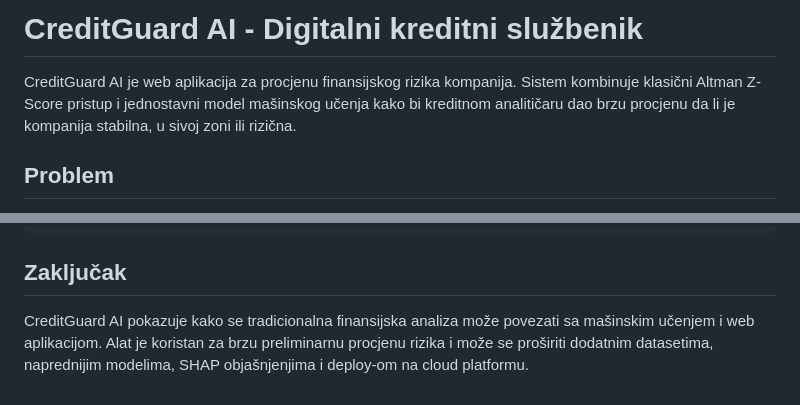
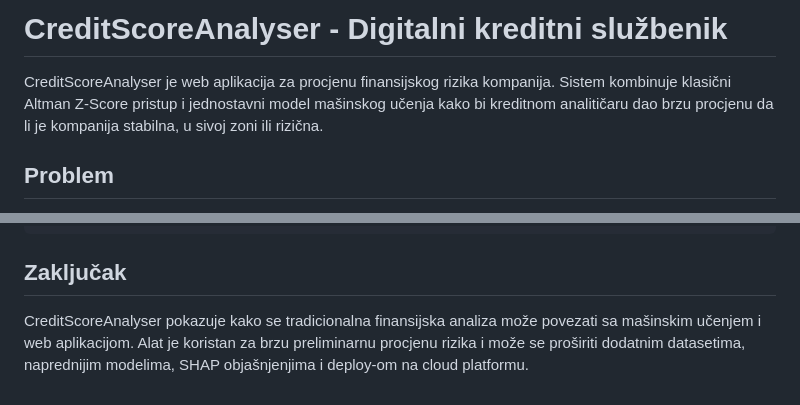
Before and after one commit to Baki015/CreditScoreAnalyser, a Markdown page: README.md, 2 parts joined by grey strips. Rendered like a GitHub page.

Commit message:
Update project title

```diff
--- a/README.md
+++ b/README.md
@@ -1,6 +1,6 @@
-# CreditGuard AI - Digitalni kreditni službenik
+# CreditScoreAnalyser - Digitalni kreditni službenik
 
-CreditGuard AI je web aplikacija za procjenu finansijskog rizika kompanija. Sistem kombinuje klasični Altman Z-Score pristup i jednostavni model mašinskog učenja kako bi kreditnom analitičaru dao brzu procjenu da li je kompanija stabilna, u sivoj zoni ili rizična.
+CreditScoreAnalyser je web aplikacija za procjenu finansijskog rizika kompanija. Sistem kombinuje klasični Altman Z-Score pristup i jednostavni model mašinskog učenja kako bi kreditnom analitičaru dao brzu procjenu da li je kompanija stabilna, u sivoj zoni ili rizična.
 
 ## Problem
 
@@ -212,4 +212,4 @@ Kompanija sa visokim dugom, slabom profitabilnošću i negativnim obrtnim kapita
 
 ## Zaključak
 
-CreditGuard AI pokazuje kako se tradicionalna finansijska analiza može povezati sa mašinskim učenjem i web aplikacijom. Alat je koristan za brzu preliminarnu procjenu rizika i može se proširiti dodatnim datasetima, naprednijim modelima, SHAP objašnjenjima i deploy-om na cloud platformu.
+CreditScoreAnalyser pokazuje kako se tradicionalna finansijska analiza može povezati sa mašinskim učenjem i web aplikacijom. Alat je koristan za brzu preliminarnu procjenu rizika i može se proširiti dodatnim datasetima, naprednijim modelima, SHAP objašnjenjima i deploy-om na cloud platformu.
```
